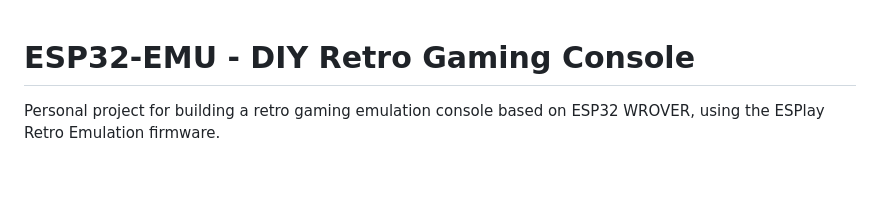
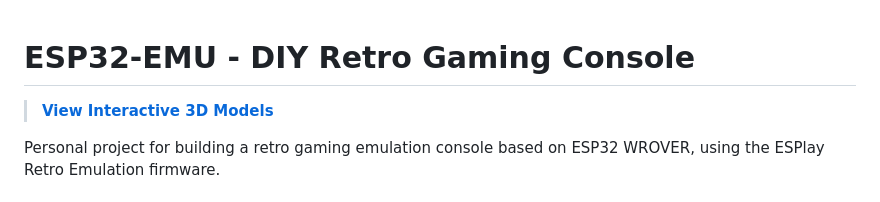
Before and after one commit to pjcau/esp32-emu, a Markdown page: README.md, the part around the change. GitHub-like rendering; blank space fills up the shorter version.

Commit message:
Add link to interactive 3D viewer on GitHub Pages
Co-Authored-By: Claude Opus 4.6 <noreply@anthropic.com>

```diff
--- a/README.md
+++ b/README.md
@@ -1,4 +1,6 @@
 # ESP32-EMU - DIY Retro Gaming Console
+
+> **[View Interactive 3D Models](https://pjcau.github.io/esp32-emu/)**
 
 Personal project for building a retro gaming emulation console based on ESP32 WROVER, using the ESPlay Retro Emulation firmware.
 
```
